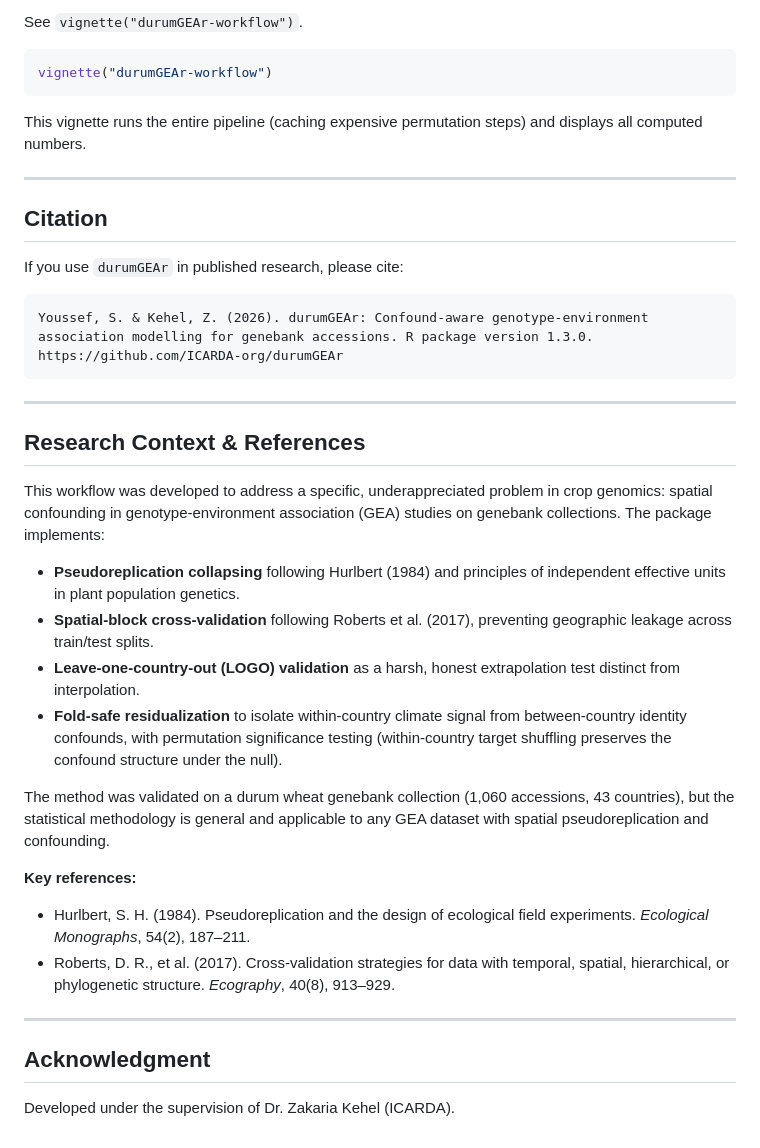
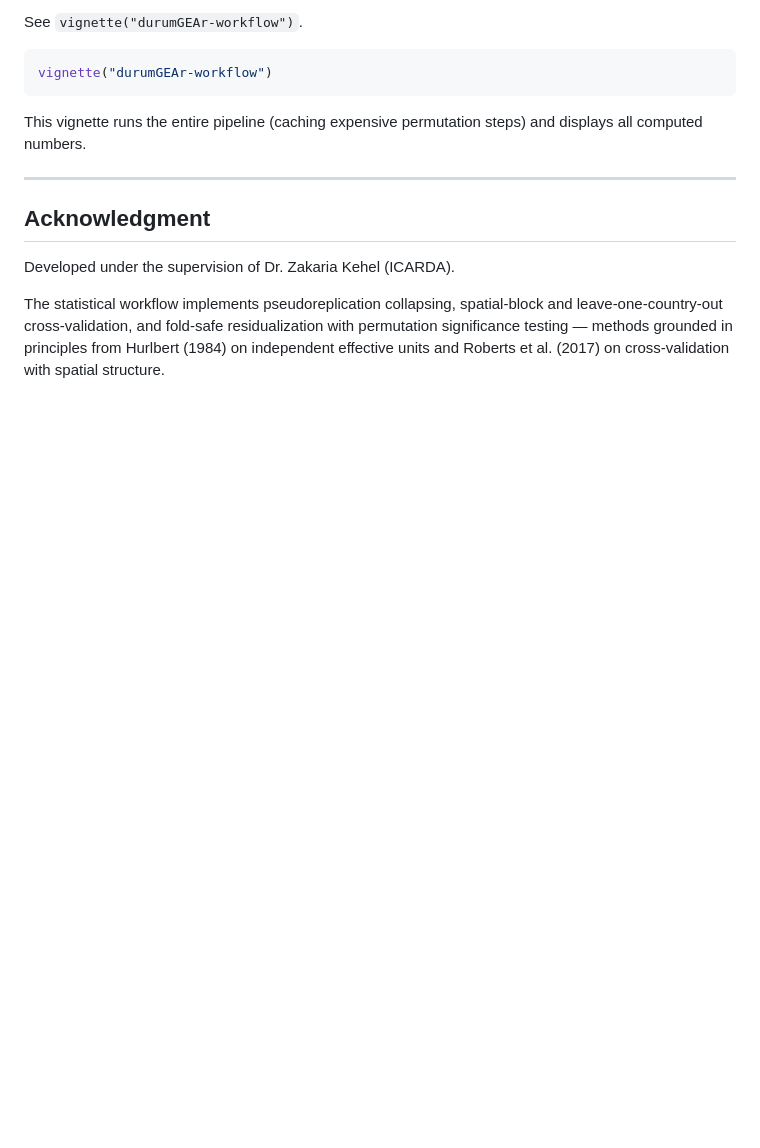
Before and after one commit to youssefsabri-maker/durumGEAr, a Markdown page: README.md, the part around the change. Rendered like a GitHub page; blank space fills up the shorter version.

Commit message:
Update package and README

````diff
--- a/README.md
+++ b/README.md
@@ -562,35 +562,8 @@ This vignette runs the entire pipeline (caching expensive permutation steps) and
 
 ---
 
-## Citation
-
-If you use `durumGEAr` in published research, please cite:
-
-```
-Youssef, S. & Kehel, Z. (2026). durumGEAr: Confound-aware genotype-environment
-association modelling for genebank accessions. R package version 1.3.0.
-https://github.com/ICARDA-org/durumGEAr
-```
-
----
-
-## Research Context & References
-
-This workflow was developed to address a specific, underappreciated problem in crop genomics: spatial confounding in genotype-environment association (GEA) studies on genebank collections. The package implements:
-
-- **Pseudoreplication collapsing** following Hurlbert (1984) and principles of independent effective units in plant population genetics.
-- **Spatial-block cross-validation** following Roberts et al. (2017), preventing geographic leakage across train/test splits.
-- **Leave-one-country-out (LOGO) validation** as a harsh, honest extrapolation test distinct from interpolation.
-- **Fold-safe residualization** to isolate within-country climate signal from between-country identity confounds, with permutation significance testing (within-country target shuffling preserves the confound structure under the null).
-
-The method was validated on a durum wheat genebank collection (1,060 accessions, 43 countries), but the statistical methodology is general and applicable to any GEA dataset with spatial pseudoreplication and confounding.
-
-**Key references:**
-- Hurlbert, S. H. (1984). Pseudoreplication and the design of ecological field experiments. *Ecological Monographs*, 54(2), 187–211.
-- Roberts, D. R., et al. (2017). Cross-validation strategies for data with temporal, spatial, hierarchical, or phylogenetic structure. *Ecography*, 40(8), 913–929.
-
----
-
 ## Acknowledgment
 
 Developed under the supervision of Dr. Zakaria Kehel (ICARDA).
+
+The statistical workflow implements pseudoreplication collapsing, spatial-block and leave-one-country-out cross-validation, and fold-safe residualization with permutation significance testing — methods grounded in principles from Hurlbert (1984) on independent effective units and Roberts et al. (2017) on cross-validation with spatial structure.
````
